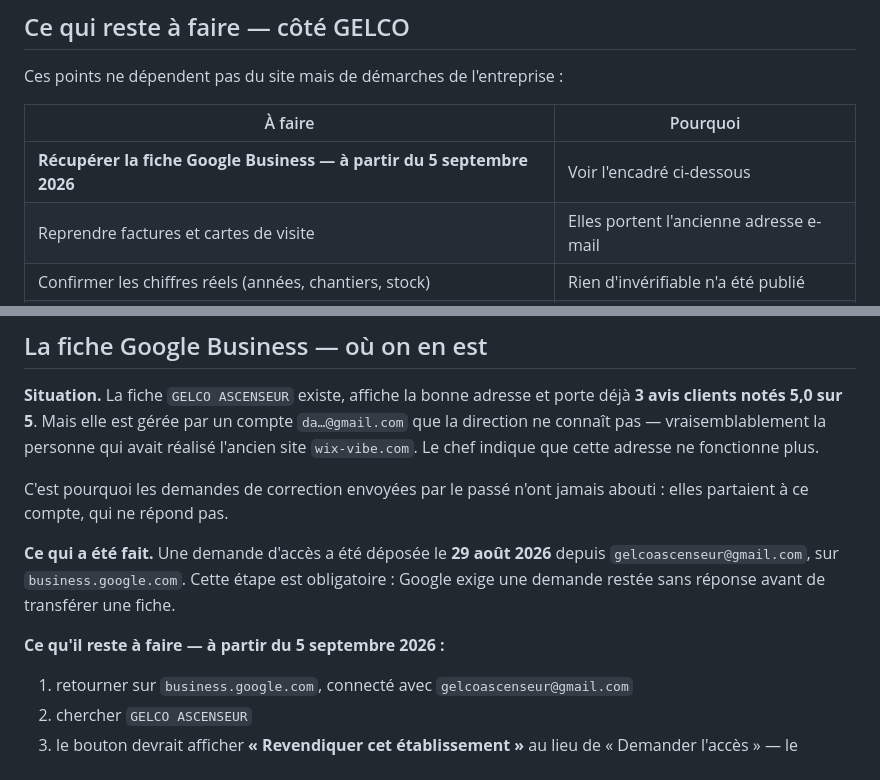
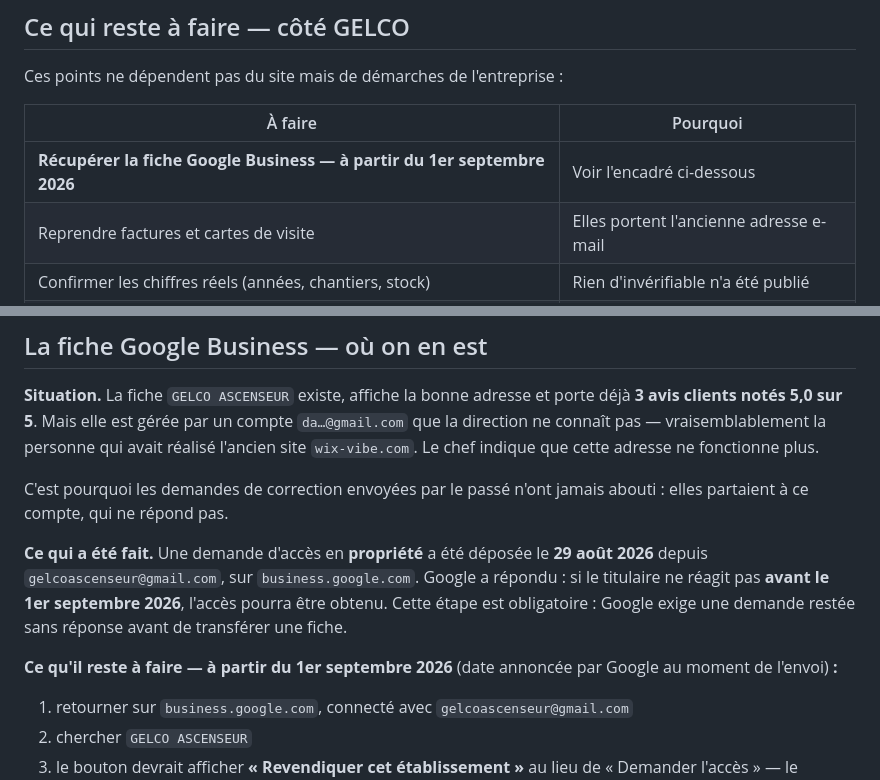
Before and after one commit to laanibazakaria/gelco-ascenseurs, a Markdown page: CHANGELOG.md, 2 parts joined by grey strips. Rendered like a GitHub page.

Commit message:
Journal : l'echeance Google est le 1er septembre, pas le 5
Date annoncee par Google au moment de l'envoi de la demande d'acces.

Co-Authored-By: Claude Opus 5 <noreply@anthropic.com>

```diff
--- a/CHANGELOG.md
+++ b/CHANGELOG.md
@@ -149,7 +149,7 @@ Ces points ne dépendent pas du site mais de démarches de l'entreprise :
 
 | À faire | Pourquoi |
 |---|---|
-| **Récupérer la fiche Google Business — à partir du 5 septembre 2026** | Voir l'encadré ci-dessous |
+| **Récupérer la fiche Google Business — à partir du 1er septembre 2026** | Voir l'encadré ci-dessous |
 | Reprendre factures et cartes de visite | Elles portent l'ancienne adresse e-mail |
 | Confirmer les chiffres réels (années, chantiers, stock) | Rien d'invérifiable n'a été publié |
 | Recueillir de vrais avis Google | Aucun témoignage n'a été inventé |
@@ -169,12 +169,15 @@ cette adresse ne fonctionne plus.
 C'est pourquoi les demandes de correction envoyées par le passé n'ont jamais
 abouti : elles partaient à ce compte, qui ne répond pas.
 
-**Ce qui a été fait.** Une demande d'accès a été déposée le **29 août 2026**
-depuis `gelcoascenseur@gmail.com`, sur `business.google.com`. Cette étape est
+**Ce qui a été fait.** Une demande d'accès en **propriété** a été déposée le
+**29 août 2026** depuis `gelcoascenseur@gmail.com`, sur `business.google.com`.
+Google a répondu : si le titulaire ne réagit pas **avant le 1er septembre
+2026**, l'accès pourra être obtenu. Cette étape est
 obligatoire : Google exige une demande restée sans réponse avant de
 transférer une fiche.
 
-**Ce qu'il reste à faire — à partir du 5 septembre 2026 :**
+**Ce qu'il reste à faire — à partir du 1er septembre 2026** (date annoncée par
+Google au moment de l'envoi) **:**
 
 1. retourner sur `business.google.com`, connecté avec `gelcoascenseur@gmail.com`
 2. chercher `GELCO ASCENSEUR`
```
